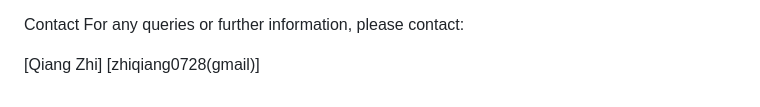
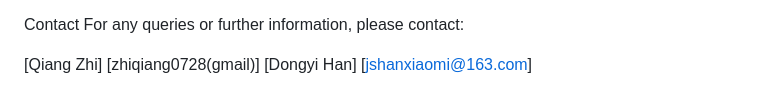
Before and after one commit to Zhi-JSNU/MDPM, a Markdown page: README.md, the part around the change. Drawn GitHub-style.

```diff
--- a/README.md
+++ b/README.md
@@ -95,5 +95,5 @@ Future research will focus on integrating AI technologies within the MDPM framew
 Contact
 For any queries or further information, please contact:
 
-[Qiang Zhi]
-[zhiqiang0728(gmail)]
+[Qiang Zhi] [zhiqiang0728(gmail)]
+[Dongyi Han] [jshanxiaomi@163.com]
```
